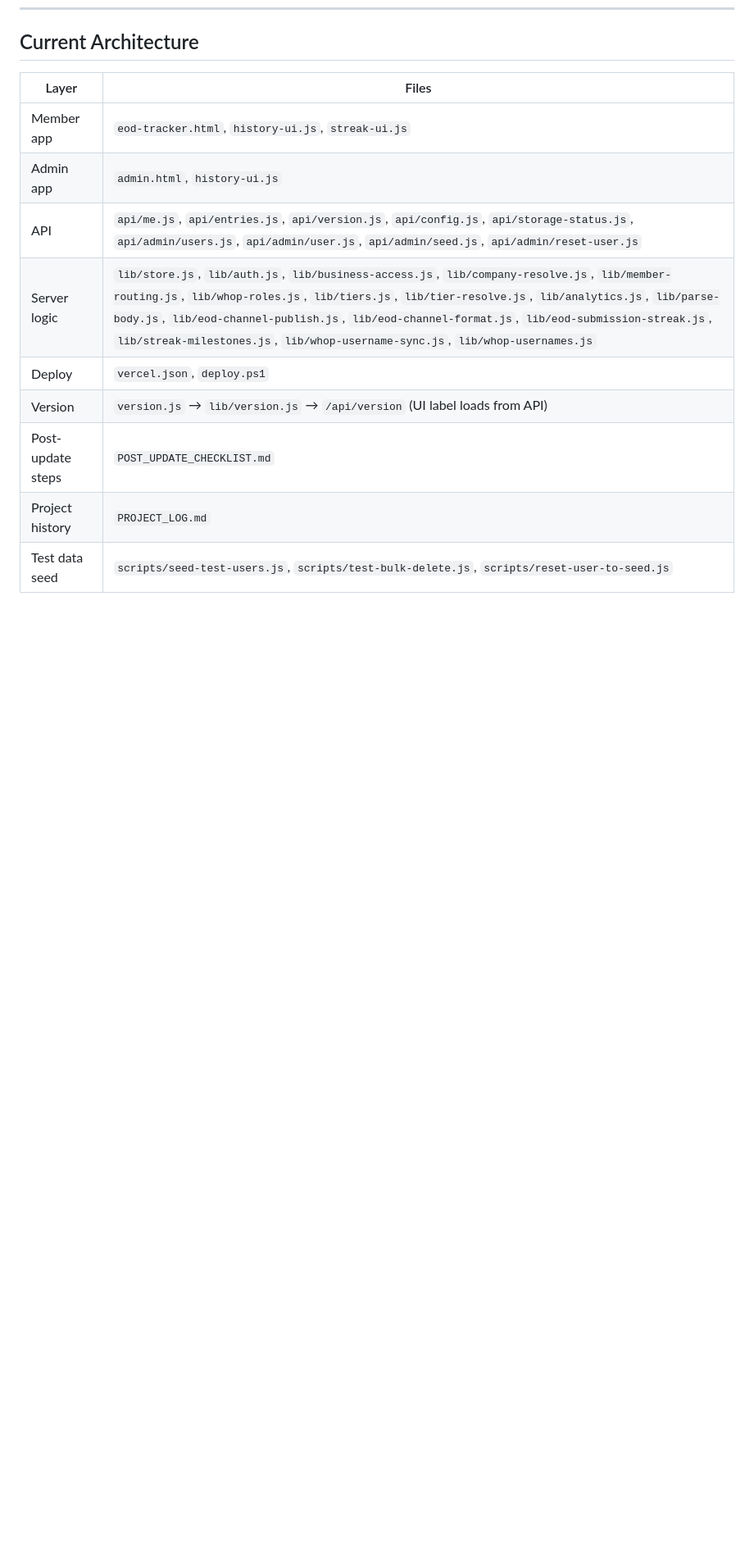
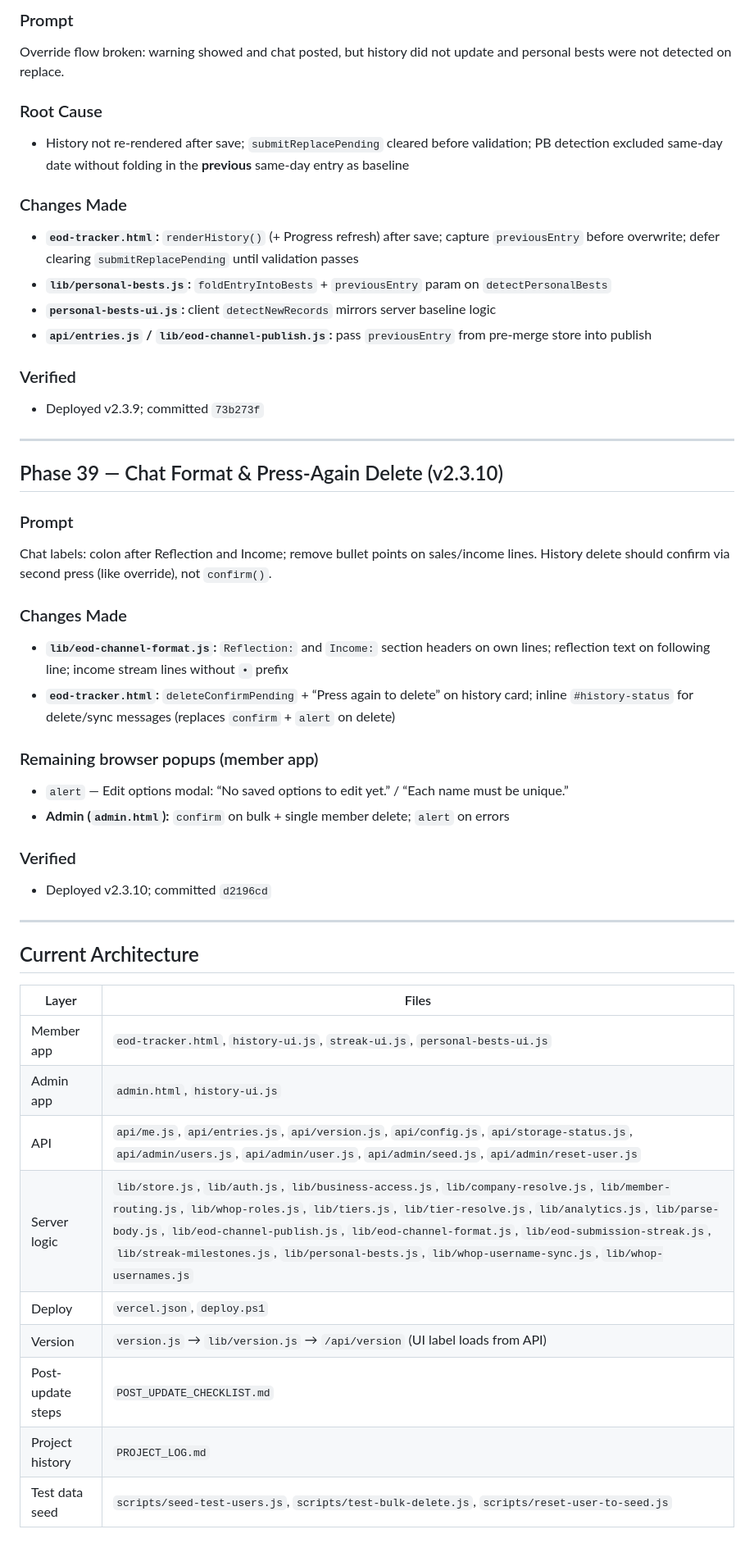
Before and after one commit to enseri/eod-tracker, a Markdown page: PROJECT_LOG.md, the part around one of its changes. Shown at 82% size. GitHub-like rendering; blank space fills up the shorter version.

```diff
--- a/PROJECT_LOG.md
+++ b/PROJECT_LOG.md
@@ -561,11 +620,46 @@ Admin could not set a member back to Basic from Pro (save appeared to do nothing
+### Prompt
+Override flow broken: warning showed and chat posted, but history did not update and personal bests were not detected on replace.
+
+### Root Cause
+- History not re-rendered after save; `submitReplacePending` cleared before validation; PB detection excluded same-day date without folding in the **previous** same-day entry as baseline
+
+### Changes Made
+- **`eod-tracker.html`:** `renderHistory()` (+ Progress refresh) after save; capture `previousEntry` before overwrite; defer clearing `submitReplacePending` until validation passes
+- **`lib/personal-bests.js`:** `foldEntryIntoBests` + `previousEntry` param on `detectPersonalBests`
+- **`personal-bests-ui.js`:** client `detectNewRecords` mirrors server baseline logic
+- **`api/entries.js` / `lib/eod-channel-publish.js`:** pass `previousEntry` from pre-merge store into publish
+
+### Verified
+- Deployed v2.3.9; committed `73b273f`
+
+---
+
+## Phase 39 — Chat Format & Press-Again Delete (v2.3.10)
+
+### Prompt
+Chat labels: colon after Reflection and Income; remove bullet points on sales/income lines. History delete should confirm via second press (like override), not `confirm()`.
+
+### Changes Made
+- **`lib/eod-channel-format.js`:** `Reflection:` and `Income:` section headers on own lines; reflection text on following line; income stream lines without `•` prefix
+- **`eod-tracker.html`:** `deleteConfirmPending` + “Press again to delete” on history card; inline `#history-status` for delete/sync messages (replaces `confirm` + `alert` on delete)
+
+### Remaining browser popups (member app)
+- `alert` — Edit options modal: “No saved options to edit yet.” / “Each name must be unique.”
+- **Admin (`admin.html`):** `confirm` on bulk + single member delete; `alert` on errors
+
+### Verified
+- Deployed v2.3.10; committed `d2196cd`
+
+---
+
 ## Current Architecture
 
 | Layer | Files |
 |-------|-------|
-| Member app | `eod-tracker.html`, `history-ui.js`, `streak-ui.js` |
+| Member app | `eod-tracker.html`, `history-ui.js`, `streak-ui.js`, `personal-bests-ui.js` |
 | Admin app | `admin.html`, `history-ui.js` |
 | API | `api/me.js`, `api/entries.js`, `api/version.js`, `api/config.js`, `api/storage-status.js`, `api/admin/users.js`, `api/admin/user.js`, `api/admin/seed.js`, `api/admin/reset-user.js` |
-| Server logic | `lib/store.js`, `lib/auth.js`, `lib/business-access.js`, `lib/company-resolve.js`, `lib/member-routing.js`, `lib/whop-roles.js`, `lib/tiers.js`, `lib/tier-resolve.js`, `lib/analytics.js`, `lib/parse-body.js`, `lib/eod-channel-publish.js`, `lib/eod-channel-format.js`, `lib/eod-submission-streak.js`, `lib/streak-milestones.js`, `lib/whop-username-sync.js`, `lib/whop-usernames.js` |
+| Server logic | `lib/store.js`, `lib/auth.js`, `lib/business-access.js`, `lib/company-resolve.js`, `lib/member-routing.js`, `lib/whop-roles.js`, `lib/tiers.js`, `lib/tier-resolve.js`, `lib/analytics.js`, `lib/parse-body.js`, `lib/eod-channel-publish.js`, `lib/eod-channel-format.js`, `lib/eod-submission-streak.js`, `lib/streak-milestones.js`, `lib/personal-bests.js`, `lib/whop-username-sync.js`, `lib/whop-usernames.js` |
 | Deploy | `vercel.json`, `deploy.ps1` |
 | Version | `version.js` → `lib/version.js` → `/api/version` (UI label loads from API) |
 | Post-update steps | `POST_UPDATE_CHECKLIST.md` |
```
Also changed, not shown: other parts of PROJECT_LOG.md (+71 -2 lines).
